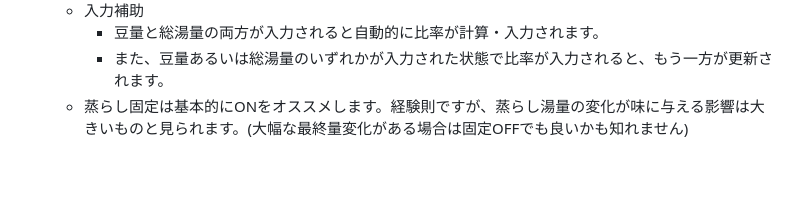
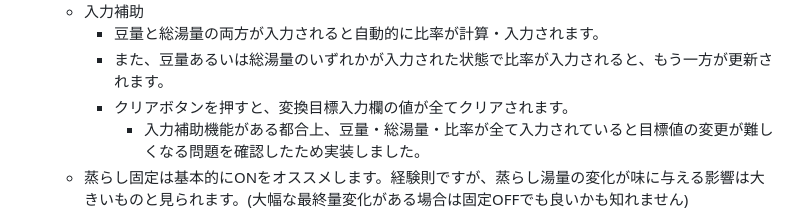
Before and after one commit to Hiru-ge/Co-fitting-static, a Markdown page: README.md, the part around the change. GitHub-like rendering; folded sections open; blank space fills up the shorter version.

Commit message:
[update] 変換目標入力欄のクリア機能実装をREADMEに反映

```diff
--- a/README.md
+++ b/README.md
@@ -80,6 +80,8 @@
    - 入力補助
      - 豆量と総湯量の両方が入力されると自動的に比率が計算・入力されます。
      - また、豆量あるいは総湯量のいずれかが入力された状態で比率が入力されると、もう一方が更新されます。
+     - クリアボタンを押すと、変換目標入力欄の値が全てクリアされます。
+        - 入力補助機能がある都合上、豆量・総湯量・比率が全て入力されていると目標値の変更が難しくなる問題を確認したため実装しました。
    - 蒸らし固定は基本的にONをオススメします。経験則ですが、蒸らし湯量の変化が味に与える影響は大きいものと見られます。(大幅な最終量変化がある場合は固定OFFでも良いかも知れません)
 
    <img src="images/how-to-description/targetParameterForm.png" width="60%">
```
